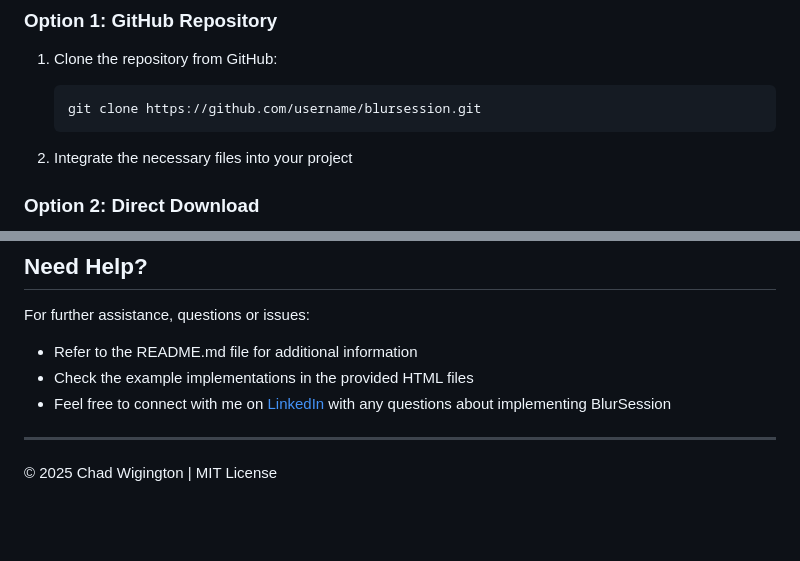
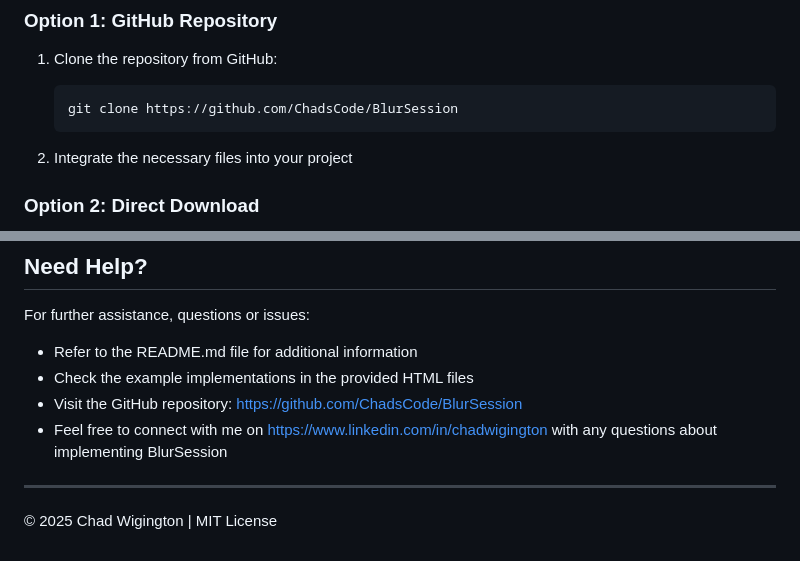
Before and after one commit to ChadsCode/BlurSession, a Markdown page: IMPLEMENTATION_GUIDE.md, 2 parts joined by grey strips. Rendered like a GitHub page; blank space fills up the shorter version.

Commit message:
Initial commit – BlurSession IMPLEMENTATION_GUIDE
IMPLEMENTATION_GUIDE.md

````diff
--- a/IMPLEMENTATION_GUIDE.md
+++ b/IMPLEMENTATION_GUIDE.md
@@ -40,7 +40,7 @@ blursession/
 
 1. Clone the repository from GitHub:
    ```bash
-   git clone https://github.com/username/blursession.git
+   git clone https://github.com/ChadsCode/BlurSession
    ```
 
 2. Integrate the necessary files into your project
@@ -560,7 +560,8 @@ For further assistance, questions or issues:
 
 - Refer to the README.md file for additional information
 - Check the example implementations in the provided HTML files
-- Feel free to connect with me on [LinkedIn](https://www.linkedin.com/in/chadwigington/) with any questions about implementing BlurSession
+- Visit the GitHub repository: https://github.com/ChadsCode/BlurSession
+- Feel free to connect with me on https://www.linkedin.com/in/chadwigington with any questions about implementing BlurSession
 
 ---
 
````
Also changed, not shown: other parts of IMPLEMENTATION_GUIDE.md (+1 -1 lines).
